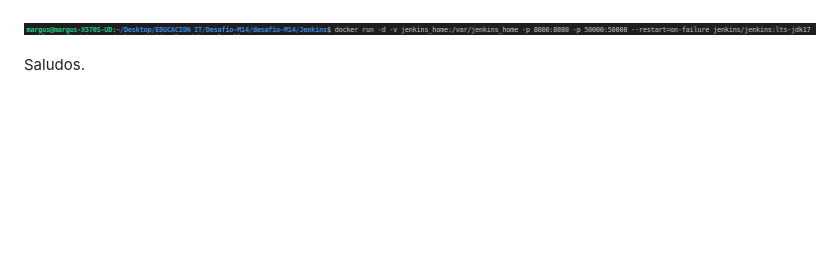
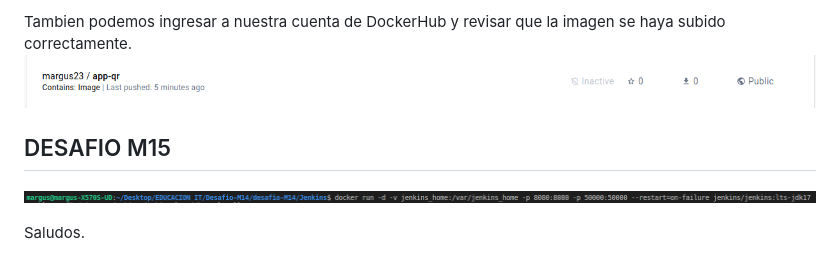
Before and after one commit to martinlopez5/bootcamp-devops-2023, a Markdown page: README.md, the part around the change printed below. Drawn GitHub-style; pictures changed too: Images/image5.png (added); blank space fills up the shorter version.

```diff
--- a/README.md
+++ b/README.md
@@ -14,3 +38,13 @@ Todavia es una version BETA, tengo varias cosas para seguir mejorando, que esper
+Tambien podemos ingresar a nuestra cuenta de DockerHub y revisar que la imagen se haya subido correctamente.
+![Alt text](Images/image5.png)
+
+
+
+
+
+
+
+## DESAFIO M15 ##
 
 ![Alt text](Images/image.png)
 
```
Also changed, not shown: other parts of README.md (+30 -6 lines), Images/image1.png (added), Images/image2.png (added), Images/image3.png (added), Images/image4.png (added), 2 other files.
